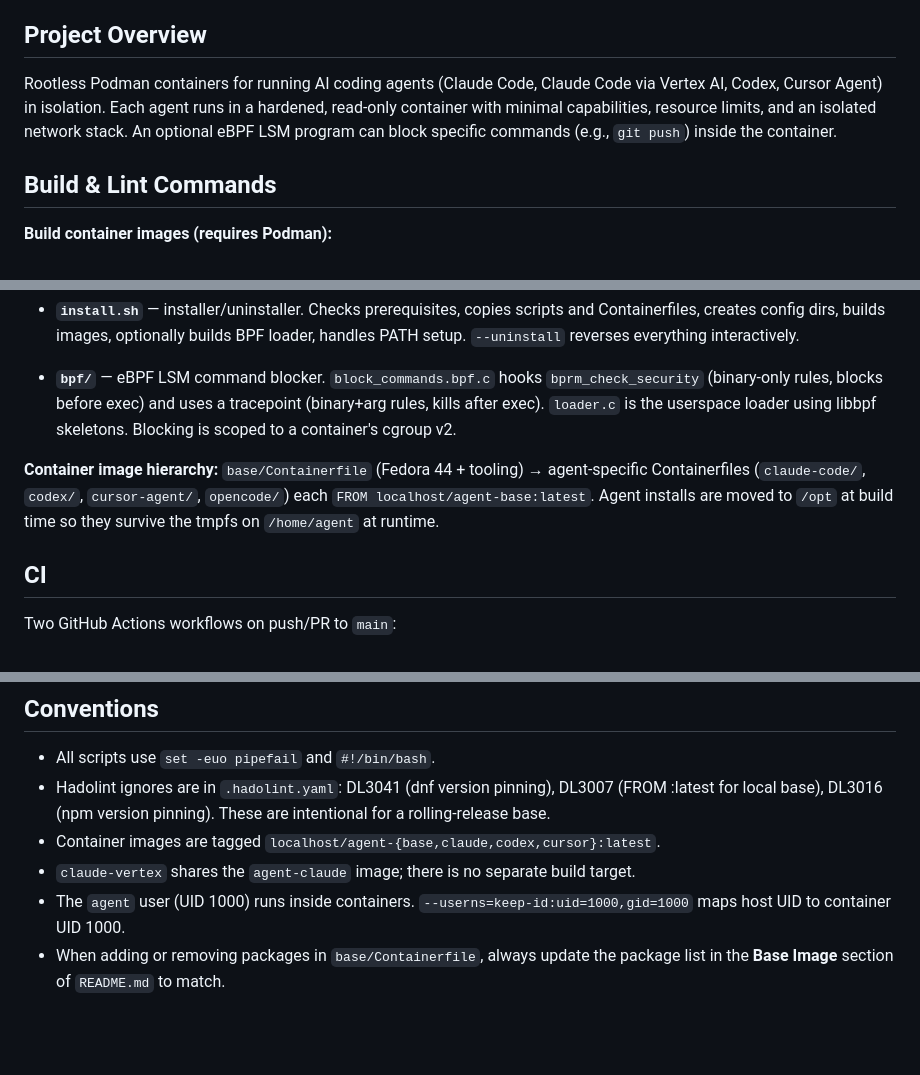
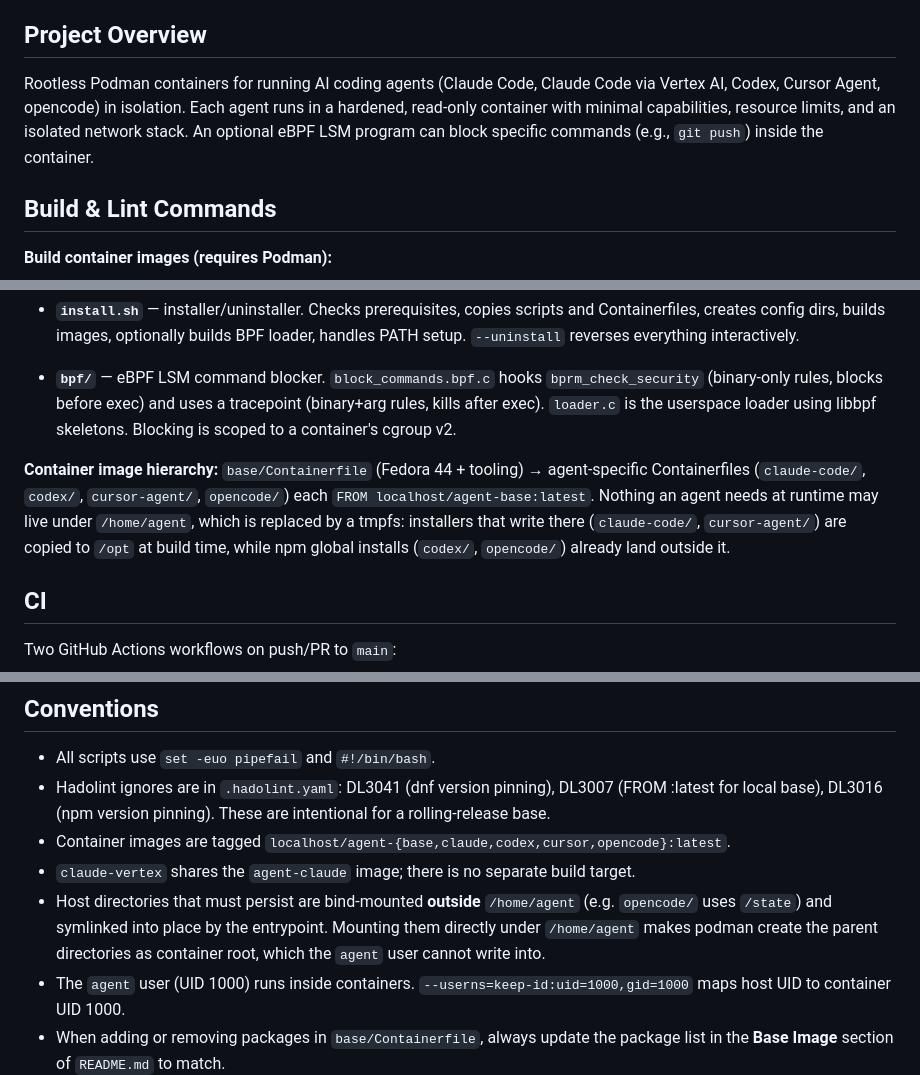
Before and after one commit to amedeos/another-ai-sandbox, a Markdown page: CLAUDE.md, 3 parts joined by grey strips. Drawn GitHub-style; blank space fills up the shorter version.

Commit message:
update CLAUDE.md for the opencode agent
Three references missed by the rename because they never contained the string
"ollama": the agent list in the overview, the image tag list, and the claim
that agent installs are moved to /opt — true for claude-code and cursor-agent,
but codex and opencode install via npm globally, already outside /home/agent.

Also documents the /state mount convention. Bind-mounting persistent
directories under /home/agent makes podman create their parents as container
root, which the agent user cannot write into; that cost a debugging round on
this branch and was recorded only in a code comment.

Co-Authored-By: Claude Opus 4.8 <noreply@anthropic.com>
Claude-Session: https://claude.ai/code/session_01VsHg5vNBB1fyNYjTwDhWmY

```diff
--- a/CLAUDE.md
+++ b/CLAUDE.md
@@ -4,7 +4,7 @@ This file provides guidance to Claude Code (claude.ai/code) when working with co
 
 ## Project Overview
 
-Rootless Podman containers for running AI coding agents (Claude Code, Claude Code via Vertex AI, Codex, Cursor Agent) in isolation. Each agent runs in a hardened, read-only container with minimal capabilities, resource limits, and an isolated network stack. An optional eBPF LSM program can block specific commands (e.g., `git push`) inside the container.
+Rootless Podman containers for running AI coding agents (Claude Code, Claude Code via Vertex AI, Codex, Cursor Agent, opencode) in isolation. Each agent runs in a hardened, read-only container with minimal capabilities, resource limits, and an isolated network stack. An optional eBPF LSM program can block specific commands (e.g., `git push`) inside the container.
 
 ## Build & Lint Commands
 
@@ -49,7 +49,7 @@ There are three main scripts (all Bash) and a BPF subsystem:
 
 - **`bpf/`** — eBPF LSM command blocker. `block_commands.bpf.c` hooks `bprm_check_security` (binary-only rules, blocks before exec) and uses a tracepoint (binary+arg rules, kills after exec). `loader.c` is the userspace loader using libbpf skeletons. Blocking is scoped to a container's cgroup v2.
 
-**Container image hierarchy:** `base/Containerfile` (Fedora 44 + tooling) → agent-specific Containerfiles (`claude-code/`, `codex/`, `cursor-agent/`, `opencode/`) each `FROM localhost/agent-base:latest`. Agent installs are moved to `/opt` at build time so they survive the tmpfs on `/home/agent` at runtime.
+**Container image hierarchy:** `base/Containerfile` (Fedora 44 + tooling) → agent-specific Containerfiles (`claude-code/`, `codex/`, `cursor-agent/`, `opencode/`) each `FROM localhost/agent-base:latest`. Nothing an agent needs at runtime may live under `/home/agent`, which is replaced by a tmpfs: installers that write there (`claude-code/`, `cursor-agent/`) are copied to `/opt` at build time, while npm global installs (`codex/`, `opencode/`) already land outside it.
 
 ## CI
 
@@ -65,7 +65,8 @@ Do NOT create commits automatically. All commits must be reviewed and approved b
 
 - All scripts use `set -euo pipefail` and `#!/bin/bash`.
 - Hadolint ignores are in `.hadolint.yaml`: DL3041 (dnf version pinning), DL3007 (FROM :latest for local base), DL3016 (npm version pinning). These are intentional for a rolling-release base.
-- Container images are tagged `localhost/agent-{base,claude,codex,cursor}:latest`.
+- Container images are tagged `localhost/agent-{base,claude,codex,cursor,opencode}:latest`.
 - `claude-vertex` shares the `agent-claude` image; there is no separate build target.
+- Host directories that must persist are bind-mounted **outside** `/home/agent` (e.g. `opencode/` uses `/state`) and symlinked into place by the entrypoint. Mounting them directly under `/home/agent` makes podman create the parent directories as container root, which the `agent` user cannot write into.
 - The `agent` user (UID 1000) runs inside containers. `--userns=keep-id:uid=1000,gid=1000` maps host UID to container UID 1000.
 - When adding or removing packages in `base/Containerfile`, always update the package list in the **Base Image** section of `README.md` to match.
```
